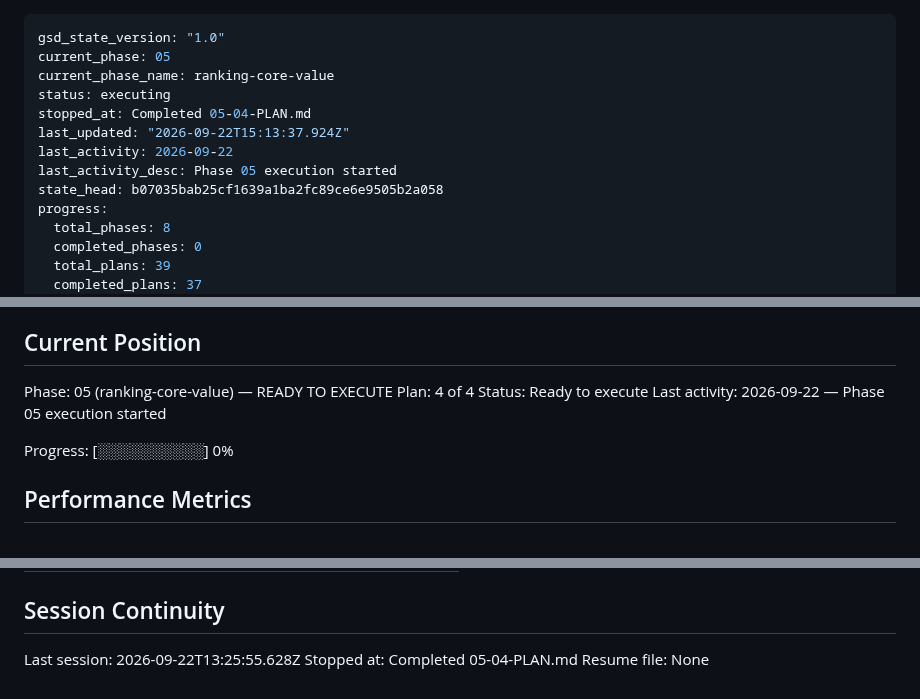
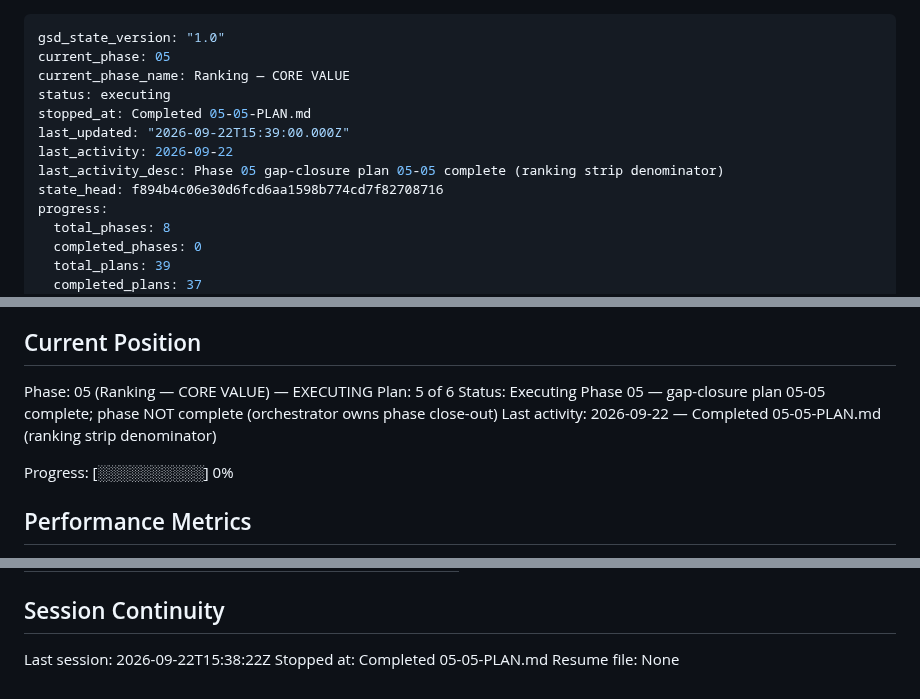
Before and after one commit to filipay/shortlist, a Markdown page: .planning/STATE.md, 3 parts joined by grey strips. Rendered like a GitHub page.

Commit message:
docs(05-05): complete ranking-strip denominator gap-closure plan

```diff
--- a/.planning/STATE.md
+++ b/.planning/STATE.md
@@ -1,13 +1,13 @@
 ---
 gsd_state_version: "1.0"
 current_phase: 05
-current_phase_name: ranking-core-value
+current_phase_name: Ranking — CORE VALUE
 status: executing
-stopped_at: Completed 05-04-PLAN.md
-last_updated: "2026-09-22T15:13:37.924Z"
+stopped_at: Completed 05-05-PLAN.md
+last_updated: "2026-09-22T15:39:00.000Z"
 last_activity: 2026-09-22
-last_activity_desc: Phase 05 execution started
-state_head: b07035bab25cf1639a1ba2fc89ce6e9505b2a058
+last_activity_desc: Phase 05 gap-closure plan 05-05 complete (ranking strip denominator)
+state_head: f894b4c06e30d6fcd6aa1598b774cd7f82708716
 progress:
   total_phases: 8
   completed_phases: 0
@@ -27,10 +27,10 @@ See: .planning/PROJECT.md (updated 2026-09-21)
 
 ## Current Position
 
-Phase: 05 (ranking-core-value) — READY TO EXECUTE
-Plan: 4 of 4
-Status: Ready to execute
-Last activity: 2026-09-22 — Phase 05 execution started
+Phase: 05 (Ranking — CORE VALUE) — EXECUTING
+Plan: 5 of 6
+Status: Executing Phase 05 — gap-closure plan 05-05 complete; phase NOT complete (orchestrator owns phase close-out)
+Last activity: 2026-09-22 — Completed 05-05-PLAN.md (ranking strip denominator)
 
 Progress: [░░░░░░░░░░] 0%
 
@@ -128,6 +131,6 @@ Items acknowledged and deferred at milestone close, most recent first:
 
 ## Session Continuity
 
-Last session: 2026-09-22T13:25:55.628Z
-Stopped at: Completed 05-04-PLAN.md
+Last session: 2026-09-22T15:38:22Z
+Stopped at: Completed 05-05-PLAN.md
 Resume file: None
```
Also changed, not shown: other parts of .planning/STATE.md (+3 -0 lines), 1 other file.
